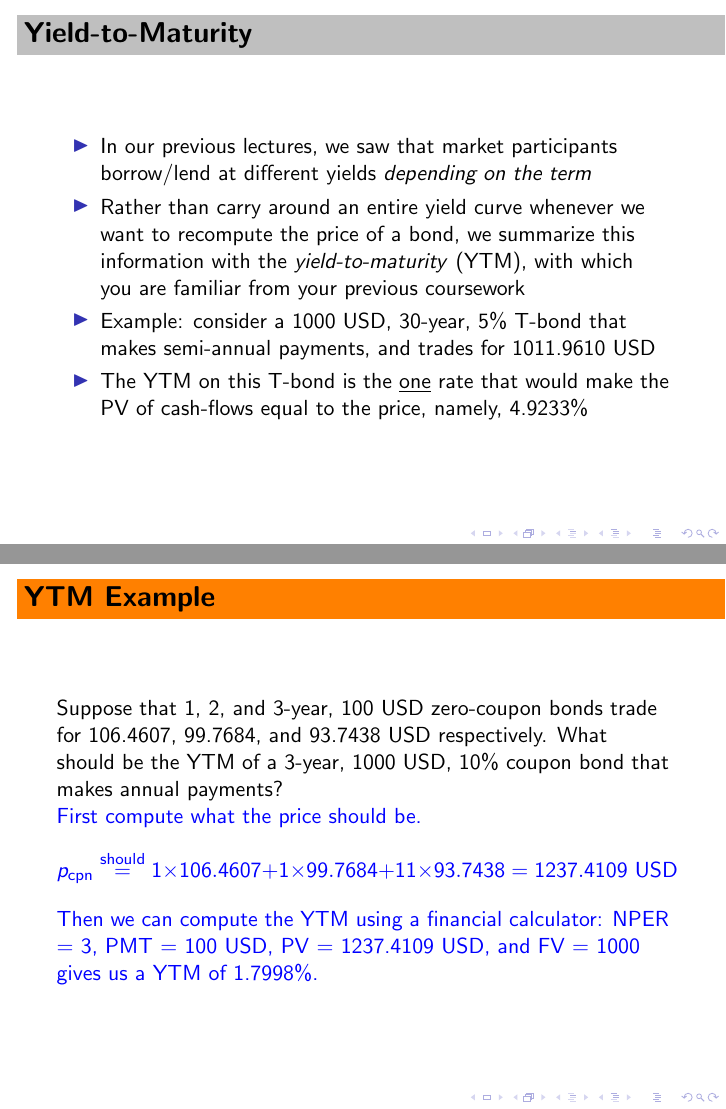
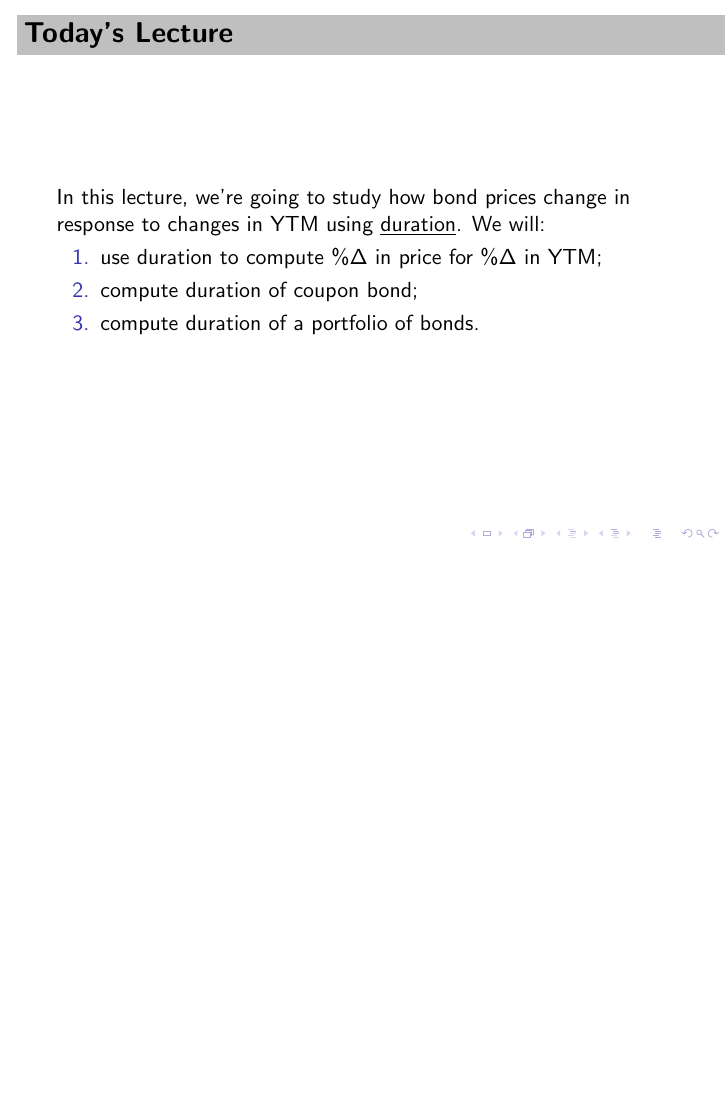
Before and after one commit to martelosaurus/investments-lectures, LaTeX slides (L22_ManagingBondPortfolios/managing_bond_portfolios.tex): pages 1 and 3 of 25 before the commit and page 1 of 22 after it, the two joined at a grey line, the shorter picture padded with empty space. Compiled offline with pdfLaTeX.

```diff
--- a/L22_ManagingBondPortfolios/managing_bond_portfolios.tex
+++ b/L22_ManagingBondPortfolios/managing_bond_portfolios.tex
@@ -11,30 +11,7 @@
 % OVERVIEW
 %-----------------------------------------------------------------------------%
 \section{Overview}
-
-\begin{frame}{\ftheader{Yield-to-Maturity}}
-	\begin{itemize}
-		\item In our previous lectures, we saw that market participants borrow/lend at different yields \textit{depending on the term}
-		\item Rather than carry around an entire yield curve whenever we want to recompute the price of a bond, we summarize this information with the \textit{yield-to-maturity} (YTM), with which you are familiar from your previous coursework
-		\item Example: consider a 1000 USD, 30-year, 5\% T-bond that makes semi-annual payments, and trades for 1011.9610 USD
-		\item The YTM on this T-bond is the \underline{one} rate that would make the PV of cash-flows equal to the price, namely, 4.9233\%
-	\end{itemize}
-\end{frame}
-
-\begin{frame}{\ftexampl{YTM Example}}
-		Suppose that 1, 2, and 3-year, 100 USD zero-coupon bonds trade for 106.4607, 99.7684, and 93.7438 USD respectively. What should be the YTM of a 3-year, 1000 USD, 10\% coupon bond that makes annual payments? \\
-		\pause
-	{\color{blue}
-
-		First compute what the price should be.
-		\begin{equation*}
-			p_{\text{cpn}}\should 1\times106.4607+1\times99.7684+11\times93.7438=1237.4109\text{ USD}
-		\end{equation*}
-		Then we can compute the YTM using a financial calculator: NPER $=$ 3, PMT $=$ 100 USD, PV $=$ 1237.4109 USD, and FV $=$ 1000 gives us a YTM of 1.7998\%.
-	}
-\end{frame}
-
-\begin{frame}{Today's Lecture}
+\begin{frame}{\ftheader{Today's Lecture}}
 	In this lecture, we're going to study how bond prices change in response to changes in YTM using \underline{duration}. We will:
 \begin{enumerate}
 	\item use duration to compute \%$\Delta$ in price for \%$\Delta$ in YTM;
```
Also changed, not shown: L22_ManagingBondPortfolios/managing_bond_portfolios.pdf, 6 other files.
